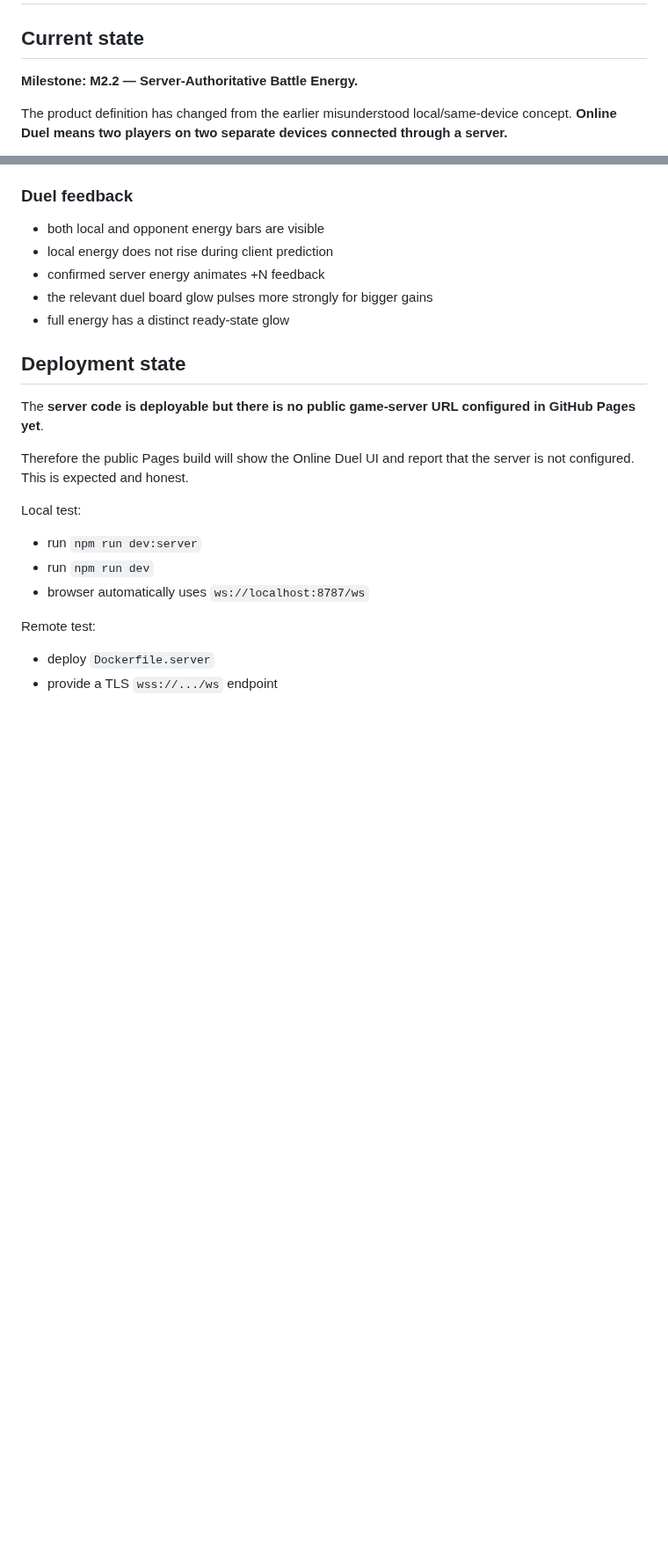
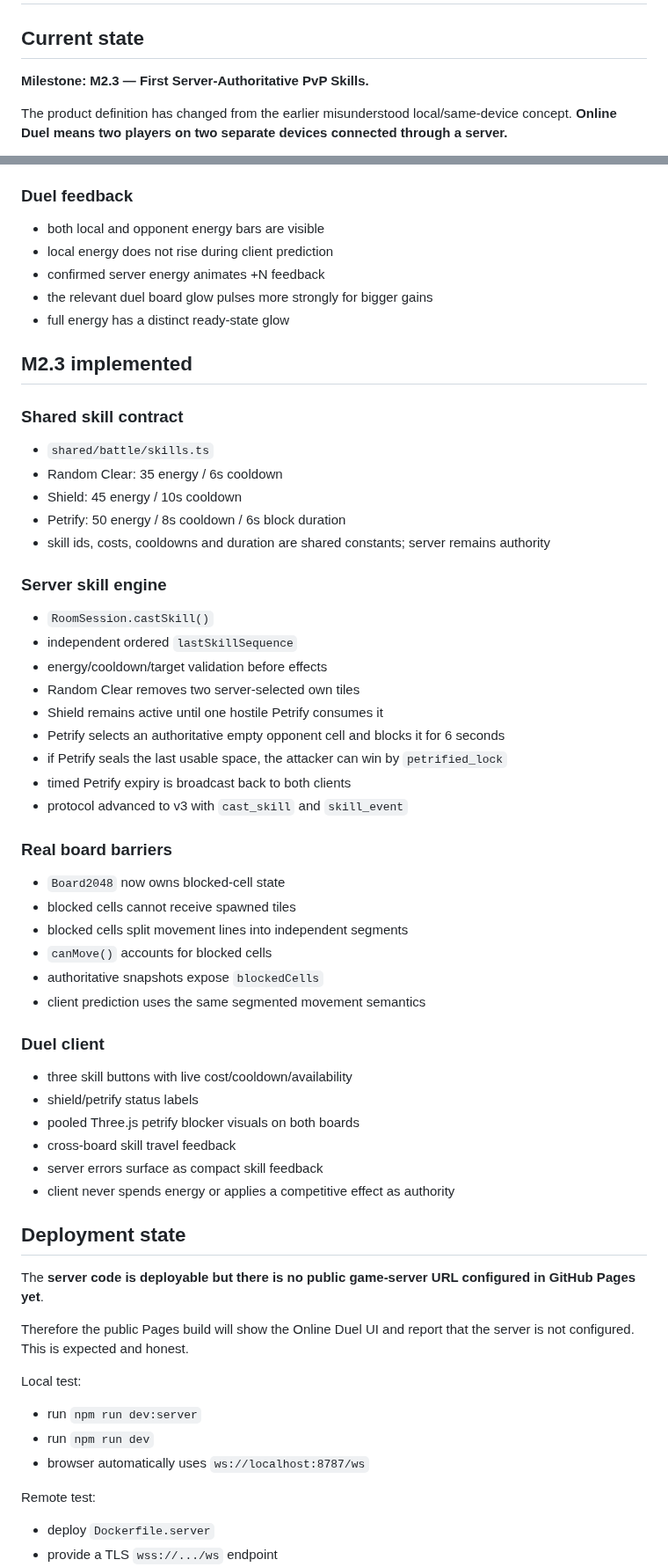
Before and after one commit to wenq705-sys/DoubleFight-Web, a Markdown page: docs/HANDOFF.md, 2 parts joined by grey strips. Shown at 88% size. GitHub-like rendering; blank space fills up the shorter version.

Commit message:
docs: update docs/HANDOFF.md for M2.3 PvP skills

```diff
--- a/docs/HANDOFF.md
+++ b/docs/HANDOFF.md
@@ -2,7 +2,7 @@
 
 ## Current state
 
-**Milestone: M2.2 — Server-Authoritative Battle Energy.**
+**Milestone: M2.3 — First Server-Authoritative PvP Skills.**
 
 The product definition has changed from the earlier misunderstood local/same-device concept. **Online Duel means two players on two separate devices connected through a server.**
 
@@ -138,6 +138,42 @@ Two merges in one swipe add +2 combo energy; larger multi-merge swipes receive l
 - the relevant duel board glow pulses more strongly for bigger gains
 - full energy has a distinct ready-state glow
 
+## M2.3 implemented
+
+### Shared skill contract
+- `shared/battle/skills.ts`
+- Random Clear: 35 energy / 6s cooldown
+- Shield: 45 energy / 10s cooldown
+- Petrify: 50 energy / 8s cooldown / 6s block duration
+- skill ids, costs, cooldowns and duration are shared constants; server remains authority
+
+### Server skill engine
+- `RoomSession.castSkill()`
+- independent ordered `lastSkillSequence`
+- energy/cooldown/target validation before effects
+- Random Clear removes two server-selected own tiles
+- Shield remains active until one hostile Petrify consumes it
+- Petrify selects an authoritative empty opponent cell and blocks it for 6 seconds
+- if Petrify seals the last usable space, the attacker can win by `petrified_lock`
+- timed Petrify expiry is broadcast back to both clients
+- protocol advanced to v3 with `cast_skill` and `skill_event`
+
+### Real board barriers
+- `Board2048` now owns blocked-cell state
+- blocked cells cannot receive spawned tiles
+- blocked cells split movement lines into independent segments
+- `canMove()` accounts for blocked cells
+- authoritative snapshots expose `blockedCells`
+- client prediction uses the same segmented movement semantics
+
+### Duel client
+- three skill buttons with live cost/cooldown/availability
+- shield/petrify status labels
+- pooled Three.js petrify blocker visuals on both boards
+- cross-board skill travel feedback
+- server errors surface as compact skill feedback
+- client never spends energy or applies a competitive effect as authority
+
 ## Deployment state
 
 The **server code is deployable but there is no public game-server URL configured in GitHub Pages yet**.
```
Also changed, not shown: other parts of docs/HANDOFF.md (+11 -11 lines).
